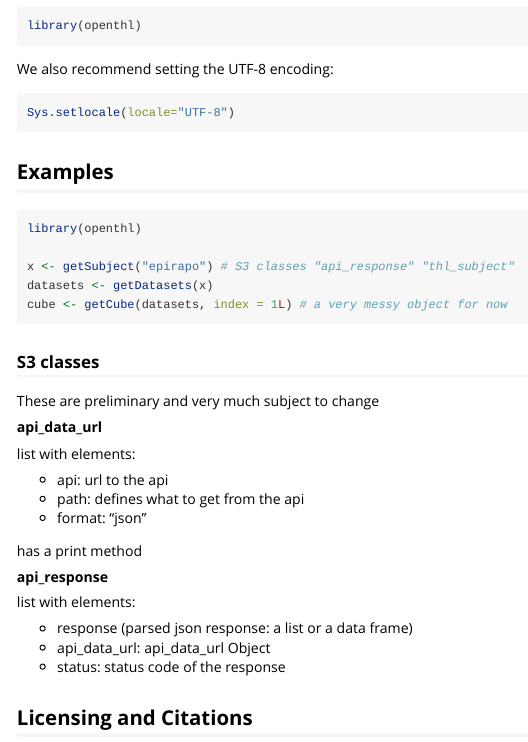
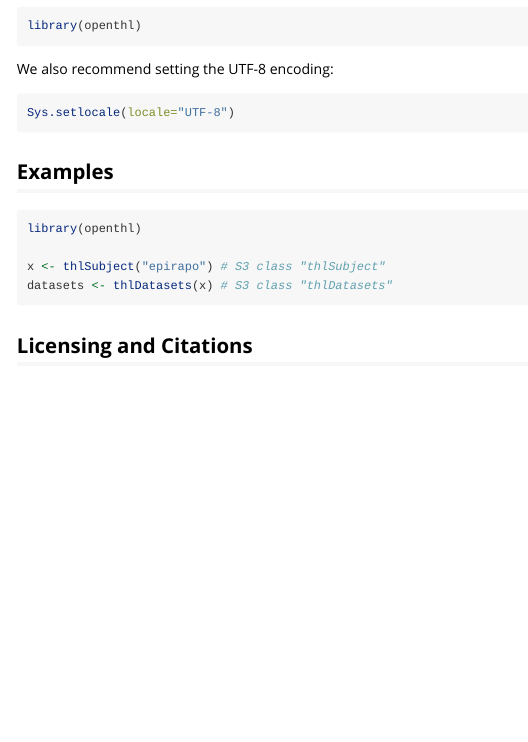
Before and after one commit to rOpenGov/openthl, an R Markdown document (vignettes/vignette.Rmd): the page in a window 1100 px wide, from 370 px down. Rendered offline with R 4.5, knitr and Pandoc, with nearby package versions; the code chunks are not run, so their results and figures are left out.

Commit message:
update vignette

````diff
--- a/vignettes/vignette.Rmd
+++ b/vignettes/vignette.Rmd
@@ -44,34 +44,9 @@ Sys.setlocale(locale="UTF-8")
 ```{r}
 library(openthl)
 
-x <- getSubject("epirapo") # S3 classes "api_response" "thl_subject"
-datasets <- getDatasets(x)
-cube <- getCube(datasets, index = 1L) # a very messy object for now
+x <- thlSubject("epirapo") # S3 class "thlSubject"
+datasets <- thlDatasets(x) # S3 class "thlDatasets"
 ```
-
-### S3 classes
-
-These are preliminary and very much subject to change
-
-**api_data_url**
-
-list with elements:
-
-- api: url to the api
-- path: defines what to get from the api
-- format: "json"
-
-has a print method
-
-**api_response**
-
-list with elements:
-
-- response (parsed json response: a list or a data frame)
-- api_data_url: api_data_url Object
-- status: status code of the response
-
-
 
 
 ## Licensing and Citations
````
